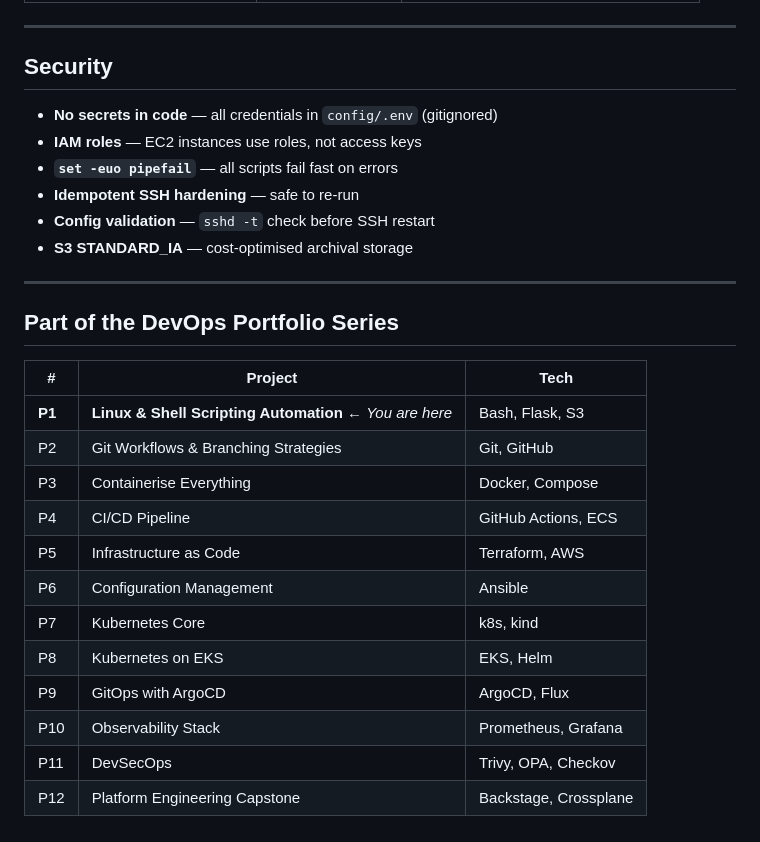
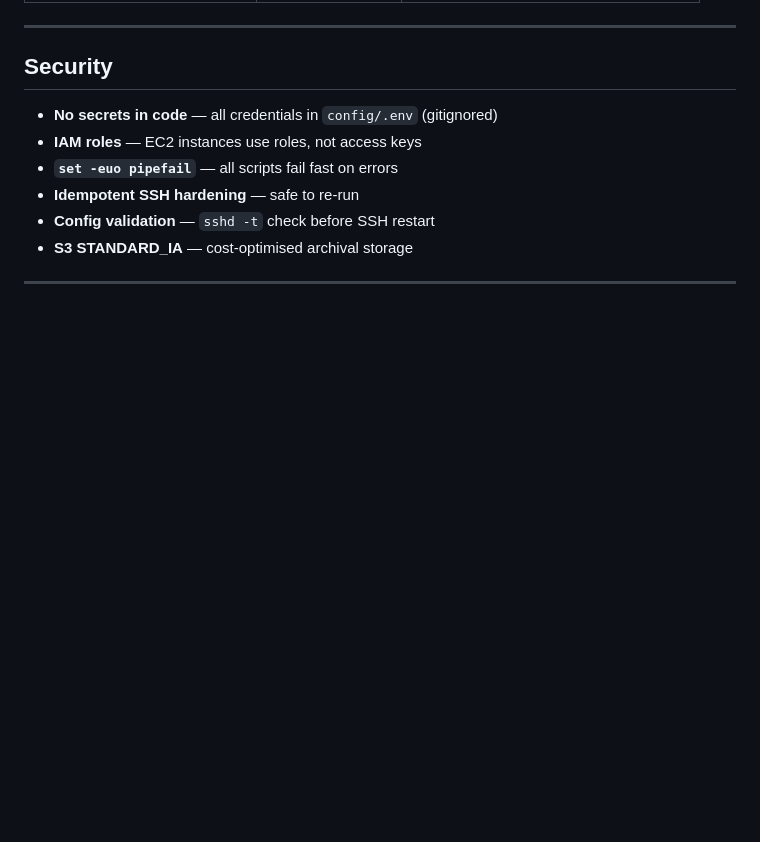
Before and after one commit to Vaikunthan28/devops-p1-linux-automation, a Markdown page: README.md, the part around the change. Drawn GitHub-style; blank space fills up the shorter version.

```diff
--- a/README.md
+++ b/README.md
@@ -218,20 +218,3 @@ All configuration in `config/.env`:
 - **S3 STANDARD_IA** — cost-optimised archival storage
 
 ---
-
-## Part of the DevOps Portfolio Series
-
-| # | Project | Tech |
-|---|---------|------|
-| **P1** | **Linux & Shell Scripting Automation** ← *You are here* | Bash, Flask, S3 |
-| P2 | Git Workflows & Branching Strategies | Git, GitHub |
-| P3 | Containerise Everything | Docker, Compose |
-| P4 | CI/CD Pipeline | GitHub Actions, ECS |
-| P5 | Infrastructure as Code | Terraform, AWS |
-| P6 | Configuration Management | Ansible |
-| P7 | Kubernetes Core | k8s, kind |
-| P8 | Kubernetes on EKS | EKS, Helm |
-| P9 | GitOps with ArgoCD | ArgoCD, Flux |
-| P10 | Observability Stack | Prometheus, Grafana |
-| P11 | DevSecOps | Trivy, OPA, Checkov |
-| P12 | Platform Engineering Capstone | Backstage, Crossplane |
```
